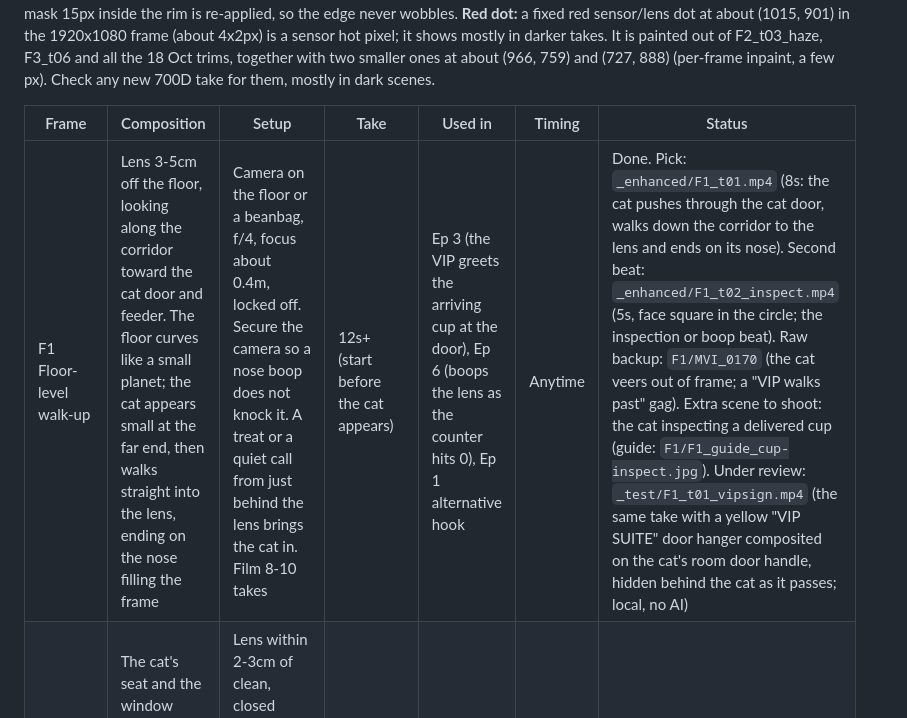
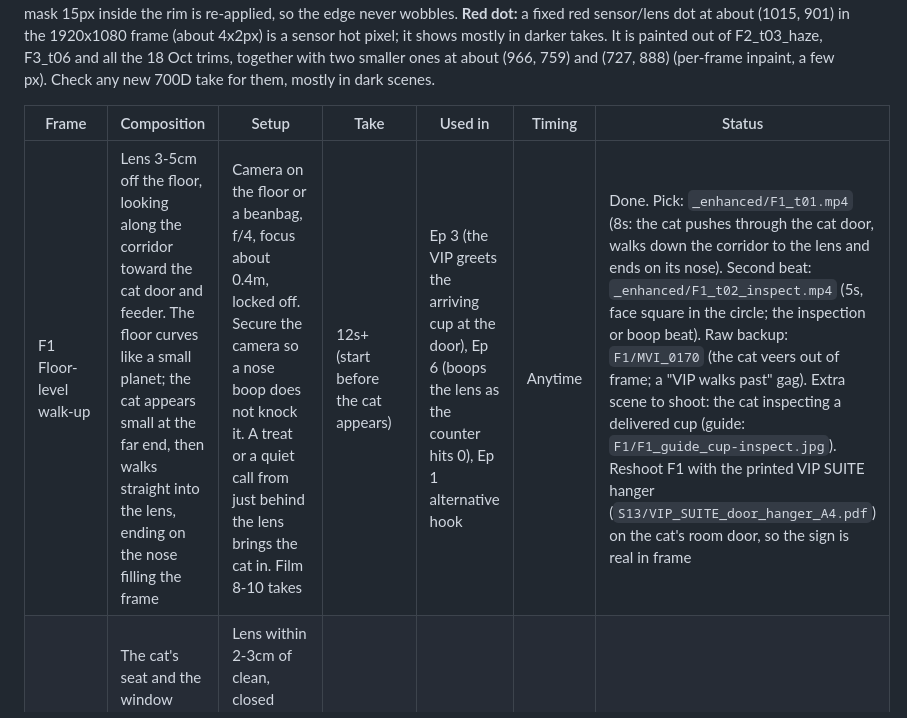
Before and after one commit to shenc00/bloom-pour-orders, a Markdown page: docs/bloom-resort-series.md, the part around the change. GitHub-like rendering.

Commit message:
docs: drop the composited F1 VIP sign test, reshoot F1 with the printed hanger
Co-Authored-By: Claude Opus 5.5 <noreply@anthropic.com>

```diff
--- a/docs/bloom-resort-series.md
+++ b/docs/bloom-resort-series.md
@@ -482,7 +482,7 @@ Setup for all three: 700D on a tripod, beanbag or the floor, Movie mode, manual
 
 | Frame | Composition | Setup | Take | Used in | Timing | Status |
 |-------|-------------|-------|------|---------|--------|--------|
-| F1 Floor-level walk-up | Lens 3-5cm off the floor, looking along the corridor toward the cat door and feeder. The floor curves like a small planet; the cat appears small at the far end, then walks straight into the lens, ending on the nose filling the frame | Camera on the floor or a beanbag, f/4, focus about 0.4m, locked off. Secure the camera so a nose boop does not knock it. A treat or a quiet call from just behind the lens brings the cat in. Film 8-10 takes | 12s+ (start before the cat appears) | Ep 3 (the VIP greets the arriving cup at the door), Ep 6 (boops the lens as the counter hits 0), Ep 1 alternative hook | Anytime | Done. Pick: `_enhanced/F1_t01.mp4` (8s: the cat pushes through the cat door, walks down the corridor to the lens and ends on its nose). Second beat: `_enhanced/F1_t02_inspect.mp4` (5s, face square in the circle; the inspection or boop beat). Raw backup: `F1/MVI_0170` (the cat veers out of frame; a "VIP walks past" gag). Extra scene to shoot: the cat inspecting a delivered cup (guide: `F1/F1_guide_cup-inspect.jpg`). Under review: `_test/F1_t01_vipsign.mp4` (the same take with a yellow "VIP SUITE" door hanger composited on the cat's room door handle, hidden behind the cat as it passes; local, no AI) |
+| F1 Floor-level walk-up | Lens 3-5cm off the floor, looking along the corridor toward the cat door and feeder. The floor curves like a small planet; the cat appears small at the far end, then walks straight into the lens, ending on the nose filling the frame | Camera on the floor or a beanbag, f/4, focus about 0.4m, locked off. Secure the camera so a nose boop does not knock it. A treat or a quiet call from just behind the lens brings the cat in. Film 8-10 takes | 12s+ (start before the cat appears) | Ep 3 (the VIP greets the arriving cup at the door), Ep 6 (boops the lens as the counter hits 0), Ep 1 alternative hook | Anytime | Done. Pick: `_enhanced/F1_t01.mp4` (8s: the cat pushes through the cat door, walks down the corridor to the lens and ends on its nose). Second beat: `_enhanced/F1_t02_inspect.mp4` (5s, face square in the circle; the inspection or boop beat). Raw backup: `F1/MVI_0170` (the cat veers out of frame; a "VIP walks past" gag). Extra scene to shoot: the cat inspecting a delivered cup (guide: `F1/F1_guide_cup-inspect.jpg`). Reshoot F1 with the printed VIP SUITE hanger (`S13/VIP_SUITE_door_hanger_A4.pdf`) on the cat's room door, so the sign is real in frame |
 | F2 Cat's-eye window | The cat's seat and the window seen from the sill: the closed glass fills the middle of the circle, hazy layers and the room edge curve around it, the cat's ear and shoulder in the left corner looking screen-right toward the window | Lens within 2-3cm of clean, closed glass, from the cat's own spot (hood against the glass or a dark cloth to cut reflections); tripod or beanbag, f/5.6-f/8, focus about 0.4m, locked off. White balance fixed. Cat stays on the seat | 10s | Ep 1 (the view beat, 12-22s), Ep 5 haze (the whole grey world wrapping around the cat), Ep 4 (the dream starts here) | Day (haze day) | Done. Pick: `_enhanced/F2_t03_haze.mp4` (the cat's face in profile on the left looking screen-right through the glass; clipped sky filled with haze grey). Backups: `_enhanced/F2_t02.mp4` (handheld, stabilised, real haze sky; lift the shadows about 1 stop) and `_trimmed/F2_t01.mp4` (over the cat's ear to the trees and path; an Ep 3 option) |
 | F3 Sleeping face, close | Lens 15-20cm from the sleeping cat's nose and whiskers. A huge nose and curved whiskers in the foreground, the ears and the box edge bending at the circle's edge, the belly rising slowly | Cat asleep in its box or on the window seat, lens at the cat's eye level, f/4, focus about 0.2m, tripod or beanbag, locked off. Let the cat settle first, move the lens in slowly, and stop if it wakes or sniffs the glass. Wipe the front element after | 10s (breathing rhythm; wait for a slow blink if it comes) | Ep 4 (the dream entry: cut from the sleeping face into the circle and the glide), Ep 1 or 6 closer alternative | Anytime | Done. Pick: `_enhanced/F3_t06.mp4` (25s: eyes shut, chin on the scratcher rim, a contented smile; the eyes crack open at about 24s). Backups: `_enhanced/F3_t01.mp4` (the sharpest take, eyes shut, big nose and whiskers) and `_trimmed/F3_t03.mp4` (the cat wakes at 4.6s; the Ep 4 wake-up) |
 
```
